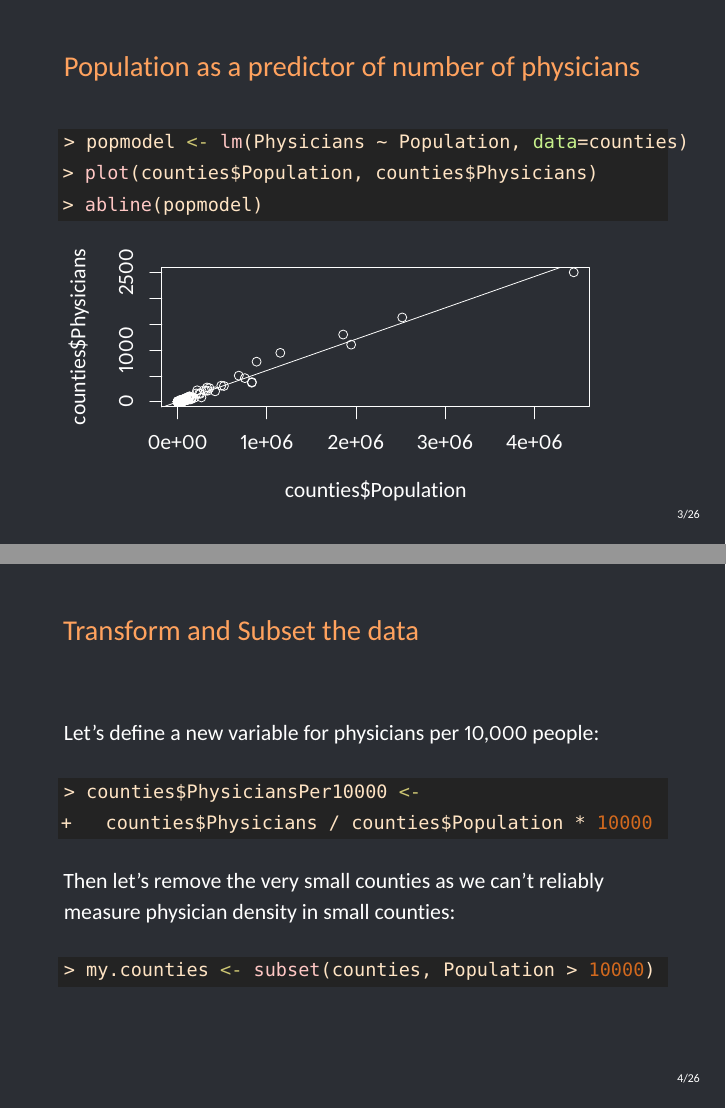
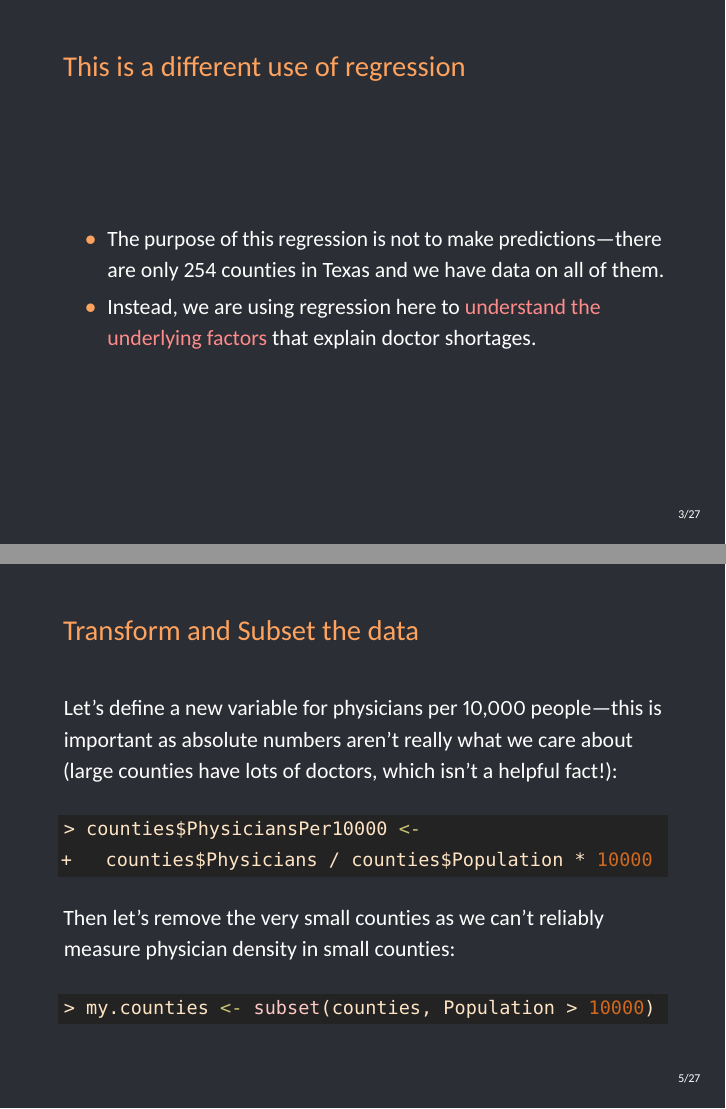
Before and after one commit to betsygreenberg/sta371g, LaTeX slides (slides/lecture-09/lecture-09.tex): pages 4 and 5 of 47 before the commit and pages 5 and 8 of 50 after it, joined at a grey line. The pictures show the PDF file slides/lecture-09/lecture-09.pdf that the author committed with the source.

Commit message:
Update Lecture 9.

```diff
--- a/slides/lecture-09/lecture-09.tex
+++ b/slides/lecture-09/lecture-09.tex
@@ -92,6 +92,13 @@
       \end{columns}
     \end{frame}
 
+    \begin{frame}{This is a different use of regression}
+      \begin{itemize}[<+->]
+        \item The purpose of this regression is not to make predictions---there are only 254 counties in Texas and we have data on all of them.
+        \item Instead, we are using regression here to \alert{understand the underlying factors} that explain doctor shortages.
+      \end{itemize}
+    \end{frame}
+
     \begin{frame}[fragile]{Population as a predictor of number of physicians}
 \begin{knitrout}
 \definecolor{shadecolor}{rgb}{0.137, 0.137, 0.137}\begin{kframe}
@@ -107,7 +114,7 @@
     \end{frame}
 
     \begin{frame}[fragile]{Transform and Subset the data}
-      Let's define a new variable for physicians per 10,000 people:
+      Let's define a new variable for physicians per 10,000 people---this is important as absolute numbers aren't really what we care about (large counties have lots of doctors, which isn't a helpful fact!):
 \begin{knitrout}
 \definecolor{shadecolor}{rgb}{0.137, 0.137, 0.137}\begin{kframe}
 \begin{alltt}
@@ -116,6 +123,8 @@
 \end{alltt}
 \end{kframe}
 \end{knitrout}
+
+      \pause
 
       Then let's remove the very small counties as we can't reliably measure physician density in small counties:
 \begin{knitrout}
```
Also changed, not shown: slides/lecture-09/lecture-09.pdf, 1 other file.
